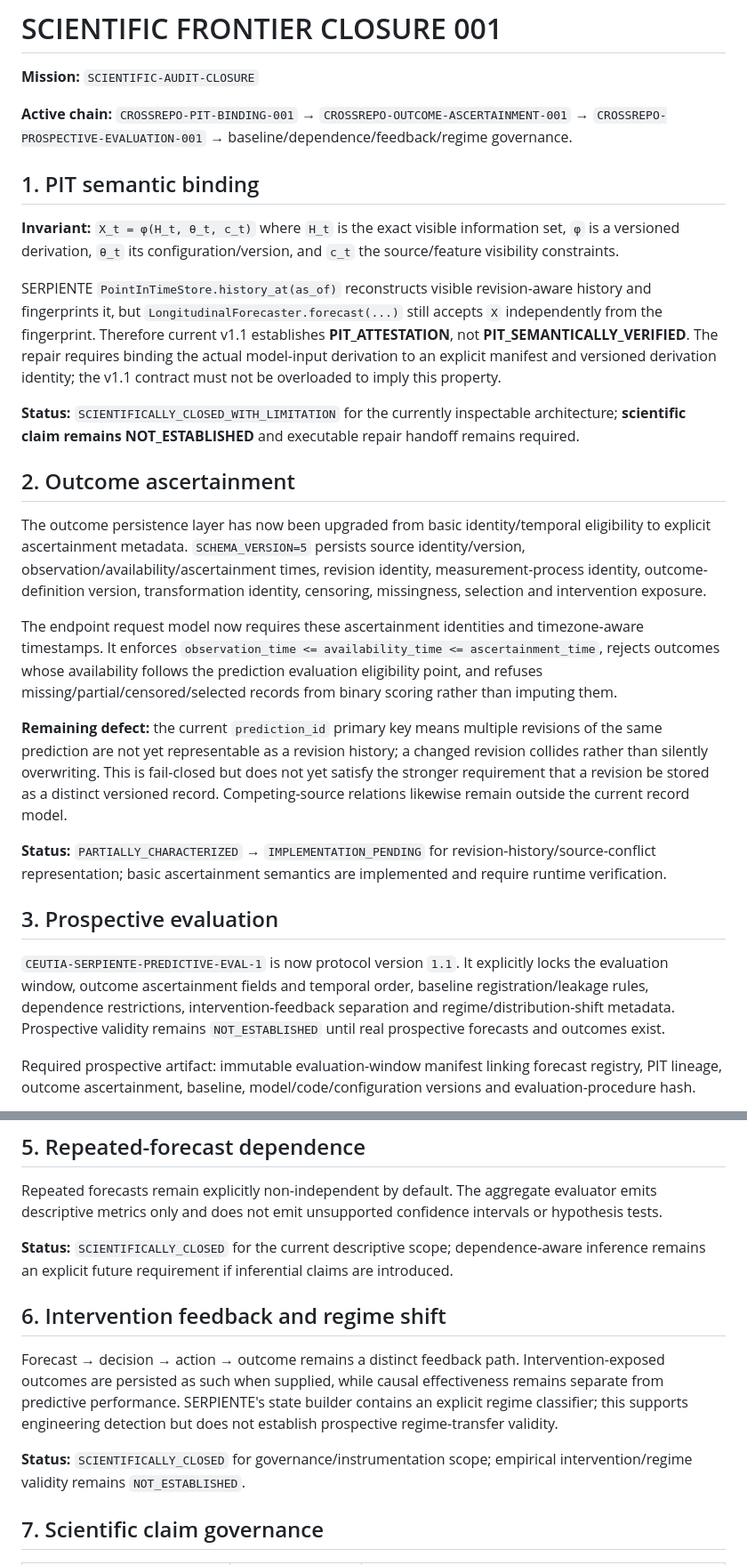
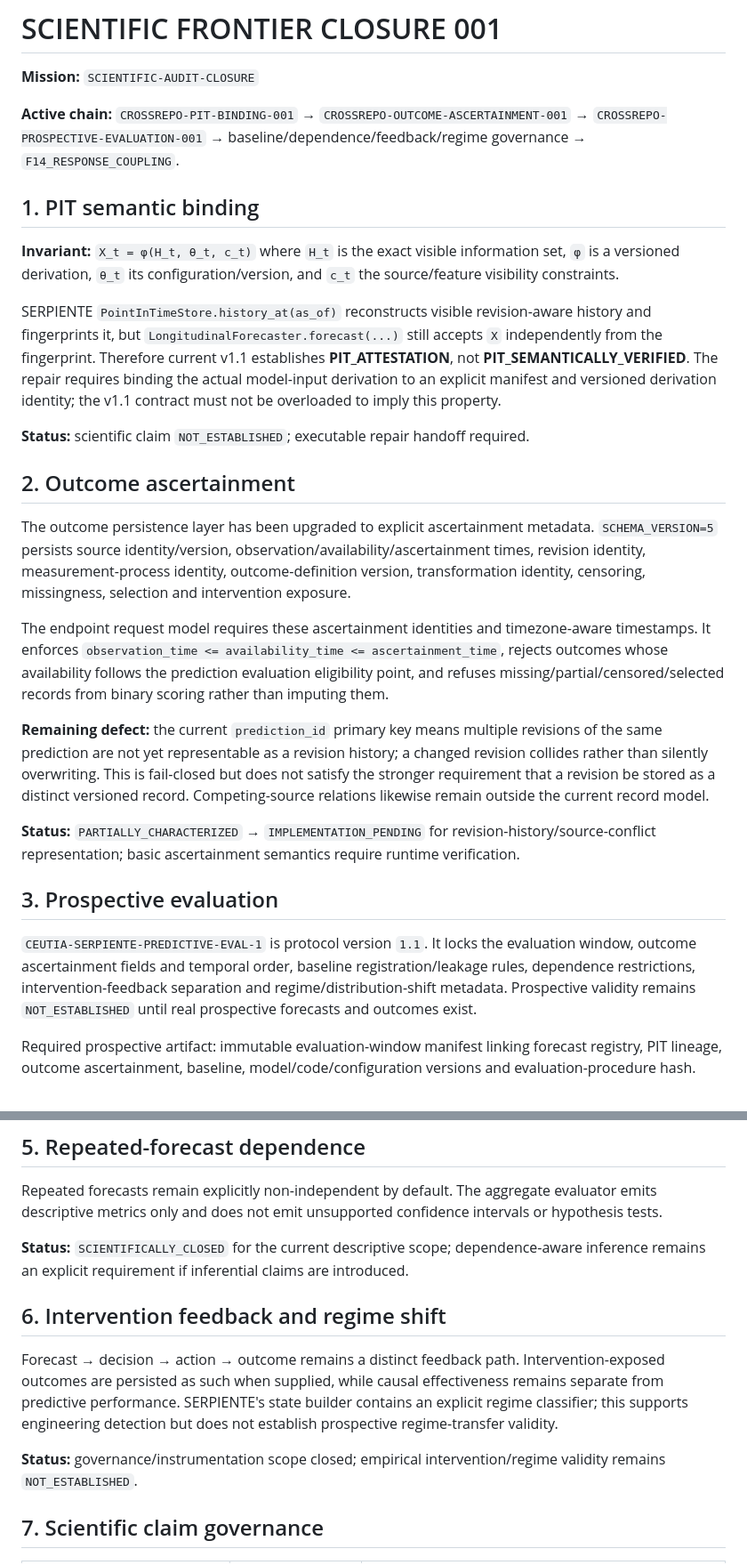
Before and after one commit to DrRomanSalvador/Ceuta, a Markdown page: docs/scientific/SCIENTIFIC_FRONTIER_CLOSURE_001.md, 2 parts joined by grey strips. Shown at 89% size. Drawn GitHub-style.

```diff
--- a/docs/scientific/SCIENTIFIC_FRONTIER_CLOSURE_001.md
+++ b/docs/scientific/SCIENTIFIC_FRONTIER_CLOSURE_001.md
@@ -2,7 +2,7 @@
 
 **Mission:** `SCIENTIFIC-AUDIT-CLOSURE`
 
-**Active chain:** `CROSSREPO-PIT-BINDING-001` → `CROSSREPO-OUTCOME-ASCERTAINMENT-001` → `CROSSREPO-PROSPECTIVE-EVALUATION-001` → baseline/dependence/feedback/regime governance.
+**Active chain:** `CROSSREPO-PIT-BINDING-001` → `CROSSREPO-OUTCOME-ASCERTAINMENT-001` → `CROSSREPO-PROSPECTIVE-EVALUATION-001` → baseline/dependence/feedback/regime governance → `F14_RESPONSE_COUPLING`.
 
 ## 1. PIT semantic binding
 
@@ -10,21 +10,21 @@
 
 SERPIENTE `PointInTimeStore.history_at(as_of)` reconstructs visible revision-aware history and fingerprints it, but `LongitudinalForecaster.forecast(...)` still accepts `X` independently from the fingerprint. Therefore current v1.1 establishes **PIT_ATTESTATION**, not **PIT_SEMANTICALLY_VERIFIED**. The repair requires binding the actual model-input derivation to an explicit manifest and versioned derivation identity; the v1.1 contract must not be overloaded to imply this property.
 
-**Status:** `SCIENTIFICALLY_CLOSED_WITH_LIMITATION` for the currently inspectable architecture; **scientific claim remains NOT_ESTABLISHED** and executable repair handoff remains required.
+**Status:** scientific claim `NOT_ESTABLISHED`; executable repair handoff required.
 
 ## 2. Outcome ascertainment
 
-The outcome persistence layer has now been upgraded from basic identity/temporal eligibility to explicit ascertainment metadata. `SCHEMA_VERSION=5` persists source identity/version, observation/availability/ascertainment times, revision identity, measurement-process identity, outcome-definition version, transformation identity, censoring, missingness, selection and intervention exposure.
+The outcome persistence layer has been upgraded to explicit ascertainment metadata. `SCHEMA_VERSION=5` persists source identity/version, observation/availability/ascertainment times, revision identity, measurement-process identity, outcome-definition version, transformation identity, censoring, missingness, selection and intervention exposure.
 
-The endpoint request model now requires these ascertainment identities and timezone-aware timestamps. It enforces `observation_time <= availability_time <= ascertainment_time`, rejects outcomes whose availability follows the prediction evaluation eligibility point, and refuses missing/partial/censored/selected records from binary scoring rather than imputing them.
+The endpoint request model requires these ascertainment identities and timezone-aware timestamps. It enforces `observation_time <= availability_time <= ascertainment_time`, rejects outcomes whose availability follows the prediction evaluation eligibility point, and refuses missing/partial/censored/selected records from binary scoring rather than imputing them.
 
-**Remaining defect:** the current `prediction_id` primary key means multiple revisions of the same prediction are not yet representable as a revision history; a changed revision collides rather than silently overwriting. This is fail-closed but does not yet satisfy the stronger requirement that a revision be stored as a distinct versioned record. Competing-source relations likewise remain outside the current record model.
+**Remaining defect:** the current `prediction_id` primary key means multiple revisions of the same prediction are not yet representable as a revision history; a changed revision collides rather than silently overwriting. This is fail-closed but does not satisfy the stronger requirement that a revision be stored as a distinct versioned record. Competing-source relations likewise remain outside the current record model.
 
-**Status:** `PARTIALLY_CHARACTERIZED` → `IMPLEMENTATION_PENDING` for revision-history/source-conflict representation; basic ascertainment semantics are implemented and require runtime verification.
+**Status:** `PARTIALLY_CHARACTERIZED` → `IMPLEMENTATION_PENDING` for revision-history/source-conflict representation; basic ascertainment semantics require runtime verification.
 
 ## 3. Prospective evaluation
 
-`CEUTIA-SERPIENTE-PREDICTIVE-EVAL-1` is now protocol version `1.1`. It explicitly locks the evaluation window, outcome ascertainment fields and temporal order, baseline registration/leakage rules, dependence restrictions, intervention-feedback separation and regime/distribution-shift metadata. Prospective validity remains `NOT_ESTABLISHED` until real prospective forecasts and outcomes exist.
+`CEUTIA-SERPIENTE-PREDICTIVE-EVAL-1` is protocol version `1.1`. It locks the evaluation window, outcome ascertainment fields and temporal order, baseline registration/leakage rules, dependence restrictions, intervention-feedback separation and regime/distribution-shift metadata. Prospective validity remains `NOT_ESTABLISHED` until real prospective forecasts and outcomes exist.
 
 Required prospective artifact: immutable evaluation-window manifest linking forecast registry, PIT lineage, outcome ascertainment, baseline, model/code/configuration versions and evaluation-procedure hash.
 
@@ -40,13 +40,13 @@ SERPIENTE contains temporal prevalence and seasonal baselines in model validatio
 
 Repeated forecasts remain explicitly non-independent by default. The aggregate evaluator emits descriptive metrics only and does not emit unsupported confidence intervals or hypothesis tests.
 
-**Status:** `SCIENTIFICALLY_CLOSED` for the current descriptive scope; dependence-aware inference remains an explicit future requirement if inferential claims are introduced.
+**Status:** `SCIENTIFICALLY_CLOSED` for the current descriptive scope; dependence-aware inference remains an explicit requirement if inferential claims are introduced.
 
 ## 6. Intervention feedback and regime shift
 
 Forecast → decision → action → outcome remains a distinct feedback path. Intervention-exposed outcomes are persisted as such when supplied, while causal effectiveness remains separate from predictive performance. SERPIENTE's state builder contains an explicit regime classifier; this supports engineering detection but does not establish prospective regime-transfer validity.
 
-**Status:** `SCIENTIFICALLY_CLOSED` for governance/instrumentation scope; empirical intervention/regime validity remains `NOT_ESTABLISHED`.
+**Status:** governance/instrumentation scope closed; empirical intervention/regime validity remains `NOT_ESTABLISHED`.
 
 ## 7. Scientific claim governance
 
```
Also changed, not shown: other parts of docs/scientific/SCIENTIFIC_FRONTIER_CLOSURE_001.md (+29 -2 lines).
